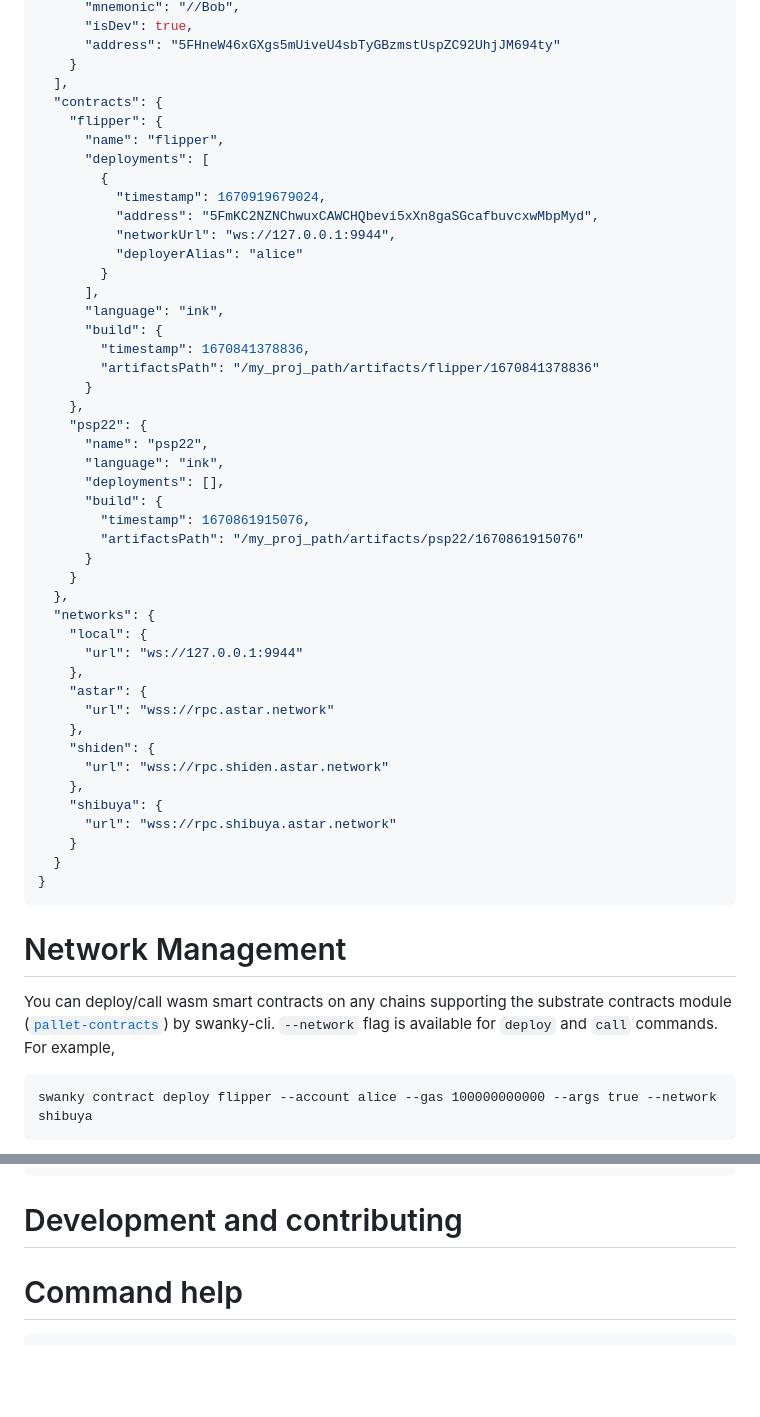
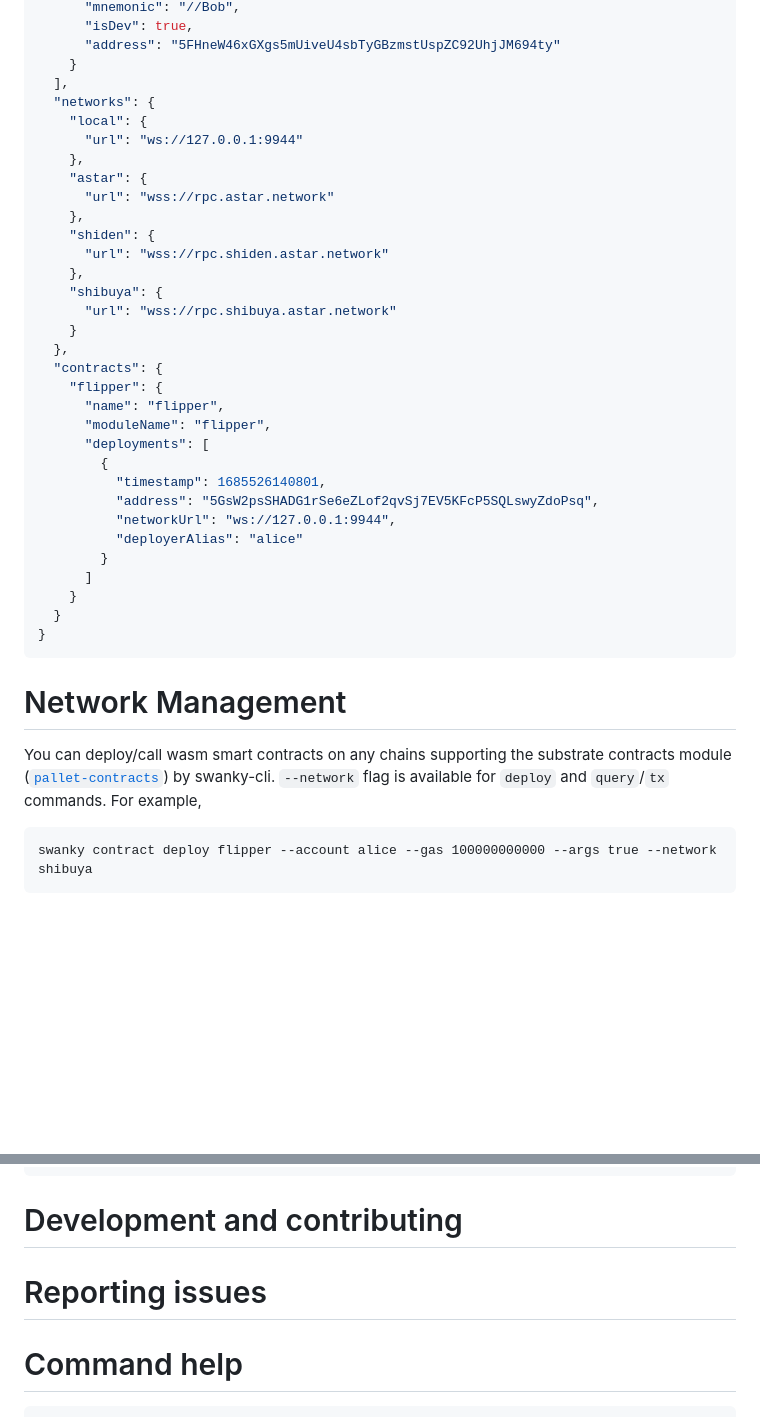
Before and after one commit to inkdevhub/swanky-cli, a Markdown page: README.md, 2 parts joined by grey strips. GitHub-like rendering; blank space fills up the shorter version.

````diff
--- a/README.md
+++ b/README.md
@@ -47,33 +95,6 @@ A newly generated project will have a `swanky.config.json` file that will get po
       "address": "5FHneW46xGXgs5mUiveU4sbTyGBzmstUspZC92UhjJM694ty"
     }
   ],
-  "contracts": {
-    "flipper": {
-      "name": "flipper",
-      "deployments": [
-        {
-          "timestamp": 1670919679024,
-          "address": "5FmKC2NZNChwuxCAWCHQbevi5xXn8gaSGcafbuvcxwMbpMyd",
-          "networkUrl": "ws://127.0.0.1:9944",
-          "deployerAlias": "alice"
-        }
-      ],
-      "language": "ink",
-      "build": {
-        "timestamp": 1670841378836,
-        "artifactsPath": "/my_proj_path/artifacts/flipper/1670841378836"
-      }
-    },
-    "psp22": {
-      "name": "psp22",
-      "language": "ink",
-      "deployments": [],
-      "build": {
-        "timestamp": 1670861915076,
-        "artifactsPath": "/my_proj_path/artifacts/psp22/1670861915076"
-      }
-    }
-  },
   "networks": {
     "local": {
       "url": "ws://127.0.0.1:9944"
@@ -87,6 +108,20 @@ A newly generated project will have a `swanky.config.json` file that will get po
     "shibuya": {
       "url": "wss://rpc.shibuya.astar.network"
     }
+  },
+  "contracts": {
+    "flipper": {
+      "name": "flipper",
+      "moduleName": "flipper",
+      "deployments": [
+        {
+          "timestamp": 1685526140801,
+          "address": "5GsW2psSHADG1rSe6eZLof2qvSj7EV5KFcP5SQLswyZdoPsq",
+          "networkUrl": "ws://127.0.0.1:9944",
+          "deployerAlias": "alice"
+        }
+      ]
+    }
   }
 }
 ```
@@ -94,7 +129,7 @@ A newly generated project will have a `swanky.config.json` file that will get po
 # Network Management
 
 You can deploy/call wasm smart contracts on any chains supporting the substrate contracts module ([`pallet-contracts`](https://github.com/paritytech/substrate/tree/master/frame/contracts)) by swanky-cli.
-`--network` flag is available for `deploy` and `call` commands. For example,
+`--network` flag is available for `deploy` and `query`/`tx` commands. For example,
 
 ```
 swanky contract deploy flipper --account alice --gas 100000000000 --args true --network shibuya
@@ -115,6 +150,8 @@ To add networks or change endpoint to interact with, you need to update `swanky.
 ```
 
 # Development and contributing
+
+# Reporting issues
 
 # Command help
 
````
Also changed, not shown: other parts of README.md (+54 -6 lines).
